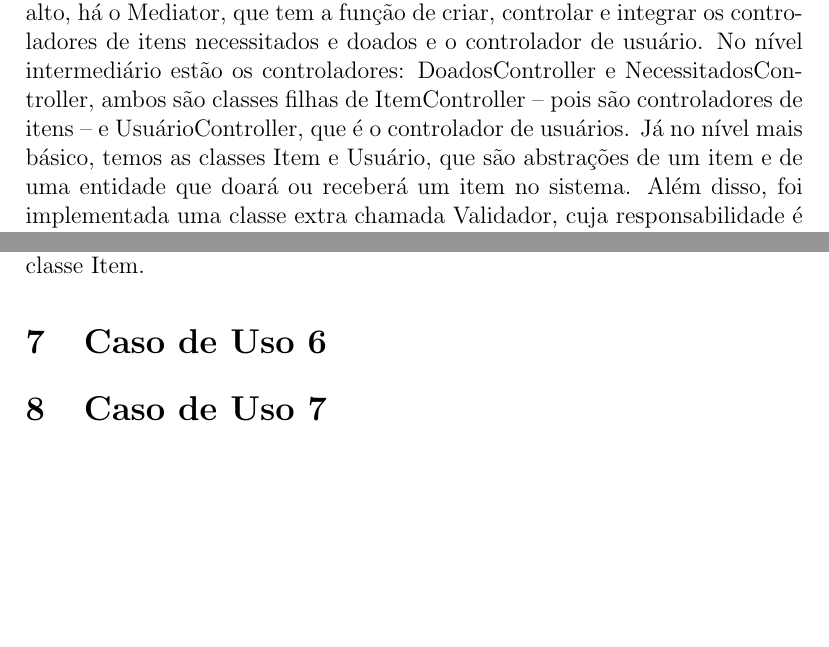
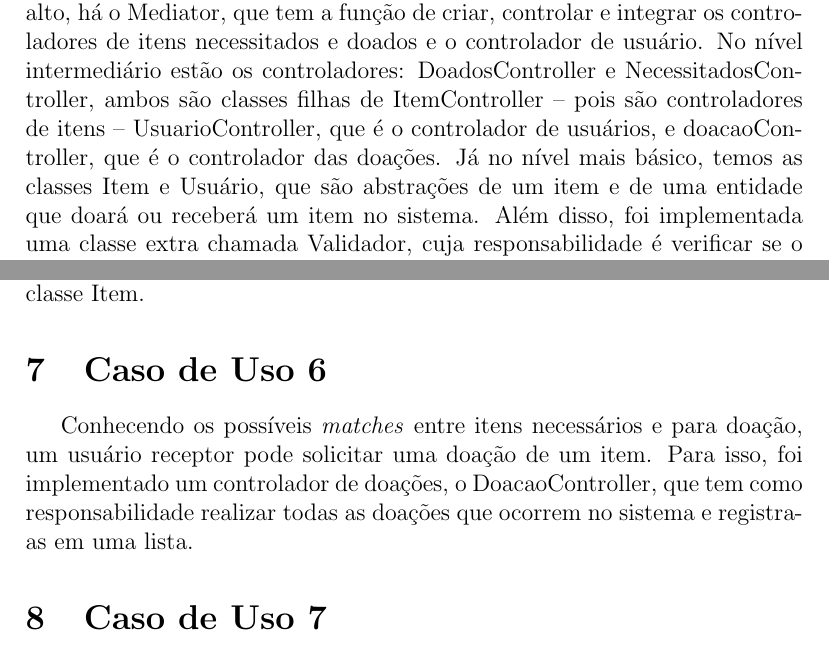
Before and after one commit to pedroespindula/eDoe-LP2, a LaTeX document (Relatorio LP2/Relatorio LP2.tex): two parts of pages 3 and 5 of 5, joined at a grey line, cut so that both start at the same text, the shorter picture padded with empty space. Compiled offline with LaTeX, dvips and Ghostscript.

Commit message:
Adiciona caso de uso 6 ao relatório

```diff
--- a/Relatorio LP2/Relatorio LP2.tex
+++ b/Relatorio LP2/Relatorio LP2.tex
@@ -23,7 +23,7 @@
 	\newpage
 
 	\section{Design Geral}
-	O design do projeto foi arquitetado para minimizar o acoplamento do sistema de forma que foram utilizados vários níveis de abstração. No nível mais alto, há o Mediator, que tem a função de criar, controlar e integrar os controladores de itens necessitados e doados e o controlador de usuário. No nível intermediário estão os controladores: DoadosController e NecessitadosController, ambos são classes filhas de ItemController -- pois são controladores de itens -- e UsuárioController, que é o controlador de usuários. Já no nível mais básico, temos as classes Item e Usuário, que são abstrações de um item e de uma entidade que doará ou receberá um item no sistema. Além disso, foi implementada uma classe extra chamada Validador, cuja responsabilidade é verificar se o sistema apresenta erros e lançar exceções.
+	O design do projeto foi arquitetado para minimizar o acoplamento do sistema de forma que foram utilizados vários níveis de abstração. No nível mais alto, há o Mediator, que tem a função de criar, controlar e integrar os controladores de itens necessitados e doados e o controlador de usuário. No nível intermediário estão os controladores: DoadosController e NecessitadosController, ambos são classes filhas de ItemController -- pois são controladores de itens -- UsuarioController, que é o controlador de usuários, e doacaoController, que é o controlador das doações. Já no nível mais básico, temos as classes Item e Usuário, que são abstrações de um item e de uma entidade que doará ou receberá um item no sistema. Além disso, foi implementada uma classe extra chamada Validador, cuja responsabilidade é verificar se o sistema apresenta erros e lançar exceções.
 
 	\section{Caso de Uso 1}
 	No primeiro caso, deve ser criado um CRUD (\textit{Create}, \textit{Read}, \textit{Update} e \textit{Delete}) de usuários, os quais podem ser doadores ou receptores de itens. Para isso, a equipe de desenvolvimento implementou duas classes: “UsuarioConroller” -- que tem como funções principais criar e administrar conjuntos de usuários -- e “Usuario” -- que é a abstração de um doador ou receptor no sistema.
@@ -53,9 +53,11 @@
 	O caso 5 traz a funcionalidade mais importante deste sistema: encontrar \textit{matches} entre itens a serem doados e itens necessários. Para isso, foi criada uma nova classe: a ItemMatcher, a qual cria um item base -- que será a base de comparação -- e possui o método match que realiza a comparação entre todos os itens e retorna uma \textit{string} com a pontuação dos matches. Tal pontuação é calculada nos métodos \textit{match} e \textit{matchTags} implementados na classe Item.
 
 	\section{Caso de Uso 6}
+	Conhecendo os possíveis \textit{matches} entre itens necessários e para doação, um usuário receptor pode solicitar uma doação de um item. Para isso, foi implementado um controlador de doações, o DoacaoController, que tem como responsabilidade realizar todas as doações que ocorrem no sistema e registra-as em uma lista.
 
 
 	\section{Caso de Uso 7}
+
 
 
 	\section{Link para repositório no GitHub}
```
